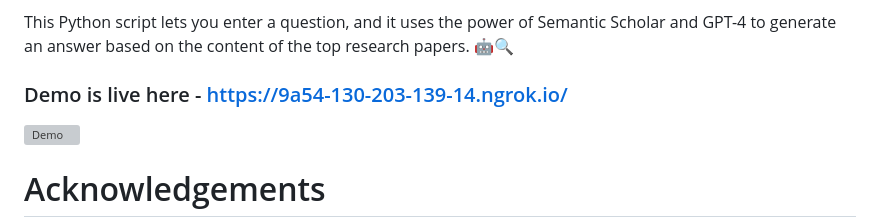
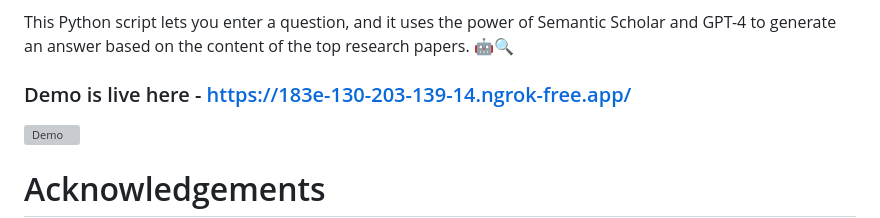
Before and after one commit to shauryr/S2QA, a Markdown page: README.md, the part around the change. GitHub-like rendering; grey boxes are pictures that could not be loaded.

Commit message:
- new url

```diff
--- a/README.md
+++ b/README.md
@@ -9,7 +9,7 @@ Have you ever wondered what research papers have to say about your burning quest
 
 This Python script lets you enter a question, and it uses the power of Semantic Scholar and GPT-4 to generate an answer based on the content of the top research papers. 🤖🔍
 
-### Demo is live here - [https://9a54-130-203-139-14.ngrok.io/](https://9a54-130-203-139-14.ngrok.io/)
+### Demo is live here - [https://183e-130-203-139-14.ngrok-free.app/](https://183e-130-203-139-14.ngrok-free.app/)
 
 ![Demo](assets/Demo-for-S2QA-Imgur.gif)
 
```
